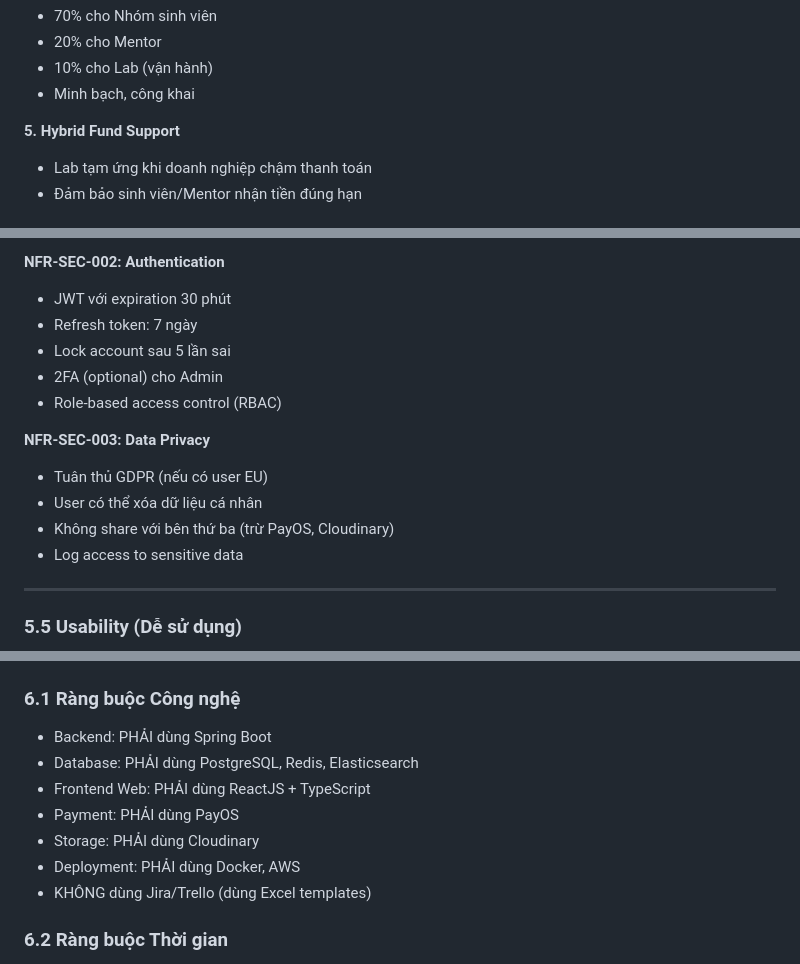
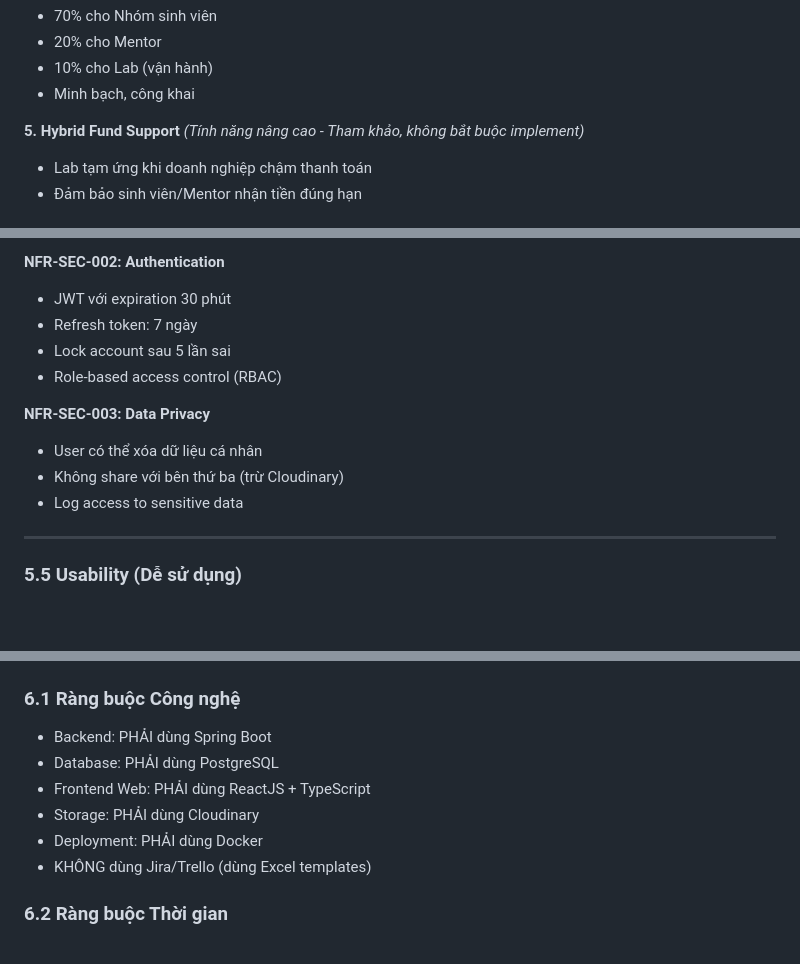
Before and after one commit to Leduymanhdu/test-O, a Markdown page: docs/URD_LabOdc.md, 3 parts joined by grey strips. Rendered like a GitHub page; blank space fills up the shorter version.

```diff
--- a/docs/URD_LabOdc.md
+++ b/docs/URD_LabOdc.md
@@ -113,7 +114,7 @@ LabOdc là hệ thống Lab-based ODC phi lợi nhuận, cung cấp:
 - 10% cho Lab (vận hành)
 - Minh bạch, công khai
 
-**5. Hybrid Fund Support**
+**5. Hybrid Fund Support** *(Tính năng nâng cao - Tham khảo, không bắt buộc implement)*
 - Lab tạm ứng khi doanh nghiệp chậm thanh toán
 - Đảm bảo sinh viên/Mentor nhận tiền đúng hạn
 
@@ -890,13 +896,11 @@ Lab Admin
 - JWT với expiration 30 phút
 - Refresh token: 7 ngày
 - Lock account sau 5 lần sai
-- 2FA (optional) cho Admin
 - Role-based access control (RBAC)
 
 **NFR-SEC-003: Data Privacy**
-- Tuân thủ GDPR (nếu có user EU)
 - User có thể xóa dữ liệu cá nhân
-- Không share với bên thứ ba (trừ PayOS, Cloudinary)
+- Không share với bên thứ ba (trừ Cloudinary)
 - Log access to sensitive data
 
 ---
@@ -948,11 +952,10 @@ Lab Admin
 ### 6.1 Ràng buộc Công nghệ
 
 - Backend: PHẢI dùng Spring Boot
-- Database: PHẢI dùng PostgreSQL, Redis, Elasticsearch
+- Database: PHẢI dùng PostgreSQL
 - Frontend Web: PHẢI dùng ReactJS + TypeScript
-- Payment: PHẢI dùng PayOS
 - Storage: PHẢI dùng Cloudinary
-- Deployment: PHẢI dùng Docker, AWS
+- Deployment: PHẢI dùng Docker
 - KHÔNG dùng Jira/Trello (dùng Excel templates)
 
 ### 6.2 Ràng buộc Thời gian
```
Also changed, not shown: other parts of docs/URD_LabOdc.md (+16 -12 lines).
